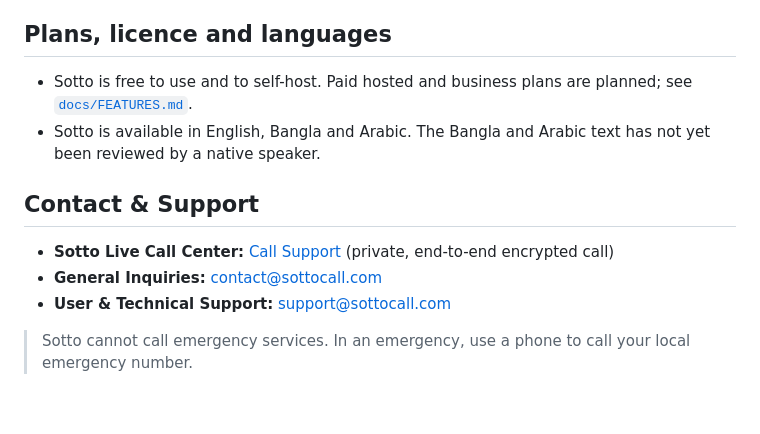
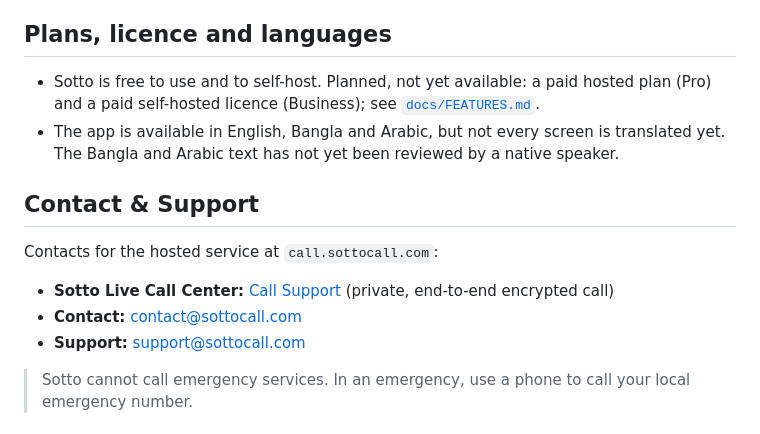
Before and after one commit to rbr48/sotto, a Markdown page: README.md, the part around one of its changes. Drawn GitHub-style; blank space fills up the shorter version.

```diff
--- a/README.md
+++ b/README.md
@@ -143,14 +145,16 @@ CI also runs the end-to-end browser tests, the crypto test-vector check, the ins
 
 ## Plans, licence and languages
 
-- Sotto is free to use and to self-host. Paid hosted and business plans are planned; see [`docs/FEATURES.md`](docs/FEATURES.md).
-- Sotto is available in English, Bangla and Arabic. The Bangla and Arabic text has not yet been reviewed by a native speaker.
+- Sotto is free to use and to self-host. Planned, not yet available: a paid hosted plan (Pro) and a paid self-hosted licence (Business); see [`docs/FEATURES.md`](docs/FEATURES.md).
+- The app is available in English, Bangla and Arabic, but not every screen is translated yet. The Bangla and Arabic text has not yet been reviewed by a native speaker.
 
 ## Contact & Support
 
+Contacts for the hosted service at `call.sottocall.com`:
+
 - **Sotto Live Call Center:** [Call Support](https://call.sottocall.com/#c=n3qJ6HlYC0WI3DU_ixZTW6VaXCTX04zQTw5FjPj20CQ) (private, end-to-end encrypted call)
-- **General Inquiries:** [contact@sottocall.com](mailto:contact@sottocall.com)
-- **User & Technical Support:** [support@sottocall.com](mailto:support@sottocall.com)
+- **Contact:** [contact@sottocall.com](mailto:contact@sottocall.com)
+- **Support:** [support@sottocall.com](mailto:support@sottocall.com)
 
 > Sotto cannot call emergency services. In an emergency, use a phone to call your local emergency number.
 
```
Also changed, not shown: other parts of README.md (+11 -9 lines).
